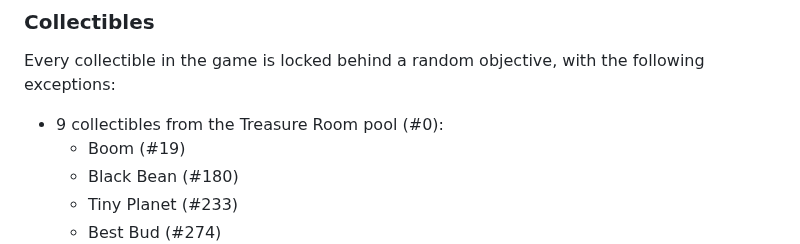
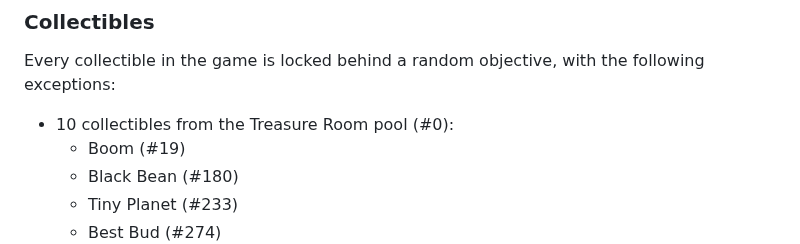
Before and after one commit to Zamiell/isaac-achievement-randomizer, a Markdown page: docs/about.md, the part around the change. Rendered like a GitHub page.

Commit message:
fix: typo

```diff
--- a/docs/about.md
+++ b/docs/about.md
@@ -120,7 +120,7 @@ All challenges start off locked.
 
 Every collectible in the game is locked behind a random objective, with the following exceptions:
 
-- 9 collectibles from the Treasure Room pool (#0):
+- 10 collectibles from the Treasure Room pool (#0):
   - Boom (#19)
   - Black Bean (#180)
   - Tiny Planet (#233)
```
